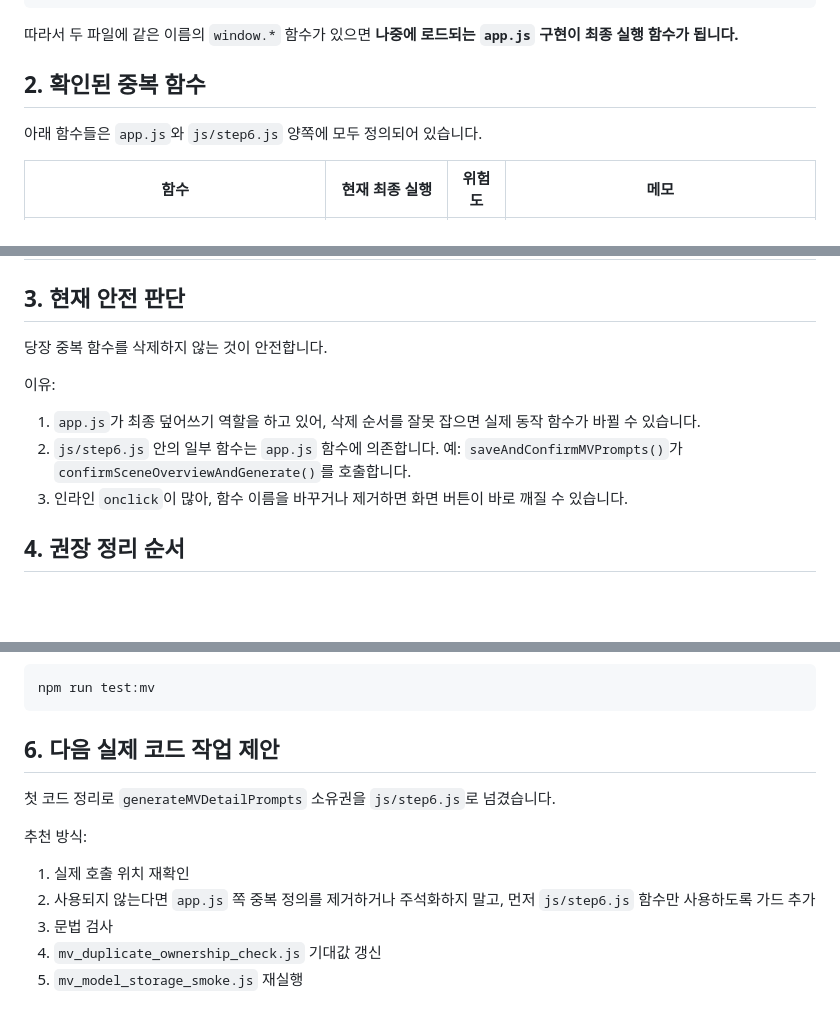
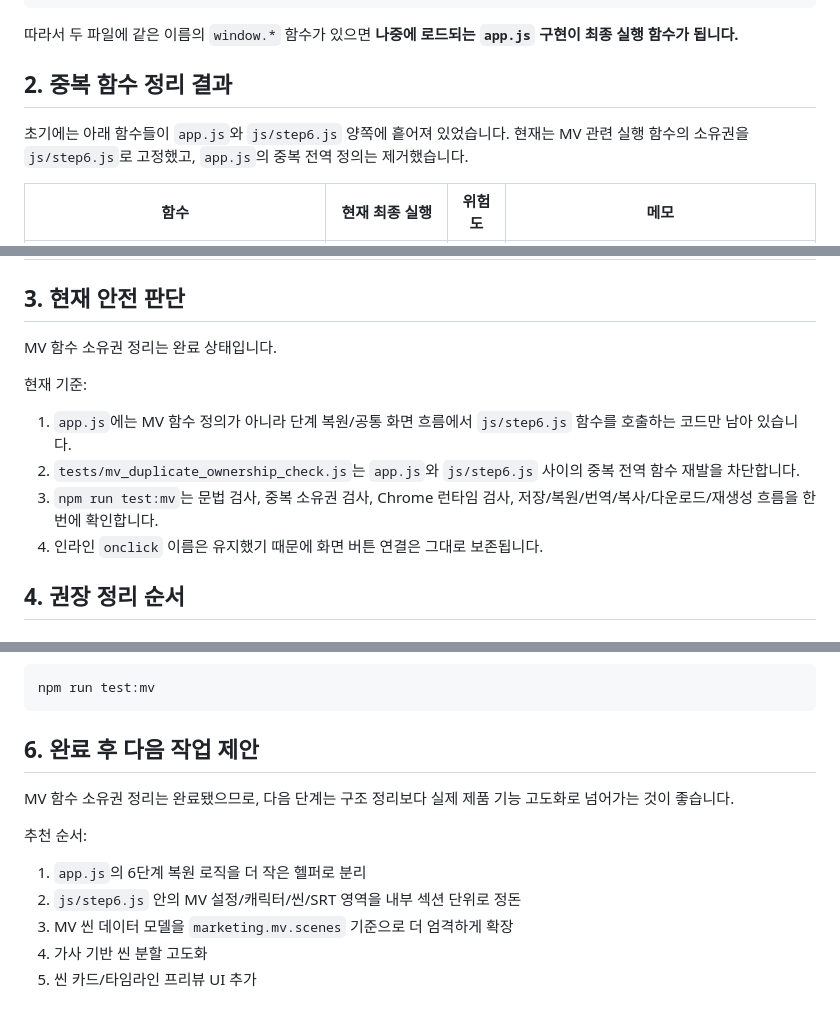
Before and after one commit to LEEMUNHYEONG/Music-Creator, a Markdown page: MV_중복함수_정리계획.md, 3 parts joined by grey strips. GitHub-like rendering; blank space fills up the shorter version.

Commit message:
Mark MV function ownership cleanup complete

````diff
--- a/MV_중복함수_정리계획.md
+++ b/MV_중복함수_정리계획.md
@@ -14,9 +14,9 @@
 
 따라서 두 파일에 같은 이름의 `window.*` 함수가 있으면 **나중에 로드되는 `app.js` 구현이 최종 실행 함수가 됩니다.**
 
-## 2. 확인된 중복 함수
+## 2. 중복 함수 정리 결과
 
-아래 함수들은 `app.js`와 `js/step6.js` 양쪽에 모두 정의되어 있습니다.
+초기에는 아래 함수들이 `app.js`와 `js/step6.js` 양쪽에 흩어져 있었습니다. 현재는 MV 관련 실행 함수의 소유권을 `js/step6.js`로 고정했고, `app.js`의 중복 전역 정의는 제거했습니다.
 
 | 함수 | 현재 최종 실행 | 위험도 | 메모 |
 | --- | --- | --- | --- |
@@ -32,13 +32,14 @@
 
 ## 3. 현재 안전 판단
 
-당장 중복 함수를 삭제하지 않는 것이 안전합니다.
+MV 함수 소유권 정리는 완료 상태입니다.
 
-이유:
+현재 기준:
 
-1. `app.js`가 최종 덮어쓰기 역할을 하고 있어, 삭제 순서를 잘못 잡으면 실제 동작 함수가 바뀔 수 있습니다.
-2. `js/step6.js` 안의 일부 함수는 `app.js` 함수에 의존합니다. 예: `saveAndConfirmMVPrompts()`가 `confirmSceneOverviewAndGenerate()`를 호출합니다.
-3. 인라인 `onclick`이 많아, 함수 이름을 바꾸거나 제거하면 화면 버튼이 바로 깨질 수 있습니다.
+1. `app.js`에는 MV 함수 정의가 아니라 단계 복원/공통 화면 흐름에서 `js/step6.js` 함수를 호출하는 코드만 남아 있습니다.
+2. `tests/mv_duplicate_ownership_check.js`는 `app.js`와 `js/step6.js` 사이의 중복 전역 함수 재발을 차단합니다.
+3. `npm run test:mv`는 문법 검사, 중복 소유권 검사, Chrome 런타임 검사, 저장/복원/번역/복사/다운로드/재생성 흐름을 한 번에 확인합니다.
+4. 인라인 `onclick` 이름은 유지했기 때문에 화면 버튼 연결은 그대로 보존됩니다.
 
 ## 4. 권장 정리 순서
 
@@ -193,14 +194,14 @@ node tests/mv_confirm_scene_overview_smoke.js
 npm run test:mv
 ```
 
-## 6. 다음 실제 코드 작업 제안
+## 6. 완료 후 다음 작업 제안
 
-첫 코드 정리로 `generateMVDetailPrompts` 소유권을 `js/step6.js`로 넘겼습니다.
+MV 함수 소유권 정리는 완료됐으므로, 다음 단계는 구조 정리보다 실제 제품 기능 고도화로 넘어가는 것이 좋습니다.
 
-추천 방식:
+추천 순서:
 
-1. 실제 호출 위치 재확인
-2. 사용되지 않는다면 `app.js` 쪽 중복 정의를 제거하거나 주석화하지 말고, 먼저 `js/step6.js` 함수만 사용하도록 가드 추가
-3. 문법 검사
-4. `mv_duplicate_ownership_check.js` 기대값 갱신
-5. `mv_model_storage_smoke.js` 재실행
+1. `app.js`의 6단계 복원 로직을 더 작은 헬퍼로 분리
+2. `js/step6.js` 안의 MV 설정/캐릭터/씬/SRT 영역을 내부 섹션 단위로 정돈
+3. MV 씬 데이터 모델을 `marketing.mv.scenes` 기준으로 더 엄격하게 확장
+4. 가사 기반 씬 분할 고도화
+5. 씬 카드/타임라인 프리뷰 UI 추가
````
